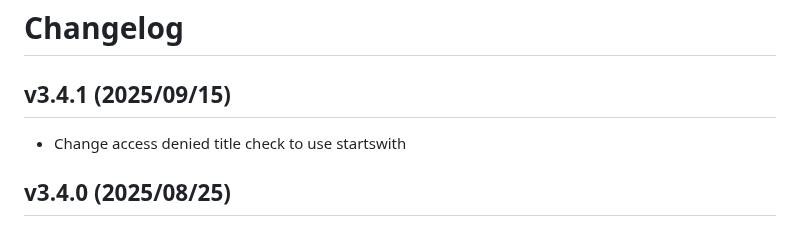
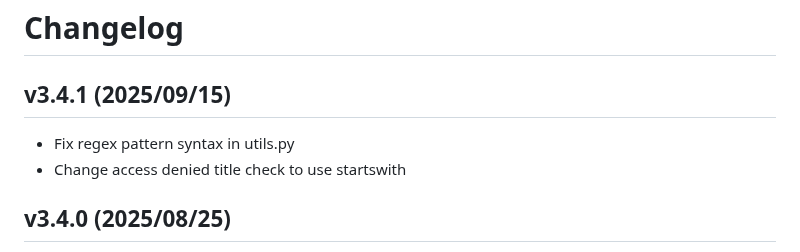
Before and after one commit to FlareSolverr/FlareSolverr, a Markdown page: CHANGELOG.md, the part around the change. GitHub-like rendering.

```diff
--- a/CHANGELOG.md
+++ b/CHANGELOG.md
@@ -1,6 +1,7 @@
 # Changelog
 
 ## v3.4.1 (2025/09/15)
+* Fix regex pattern syntax in utils.py
 * Change access denied title check to use startswith
 
 ## v3.4.0 (2025/08/25)
```
